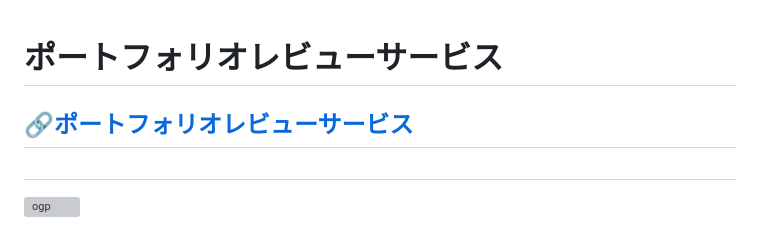
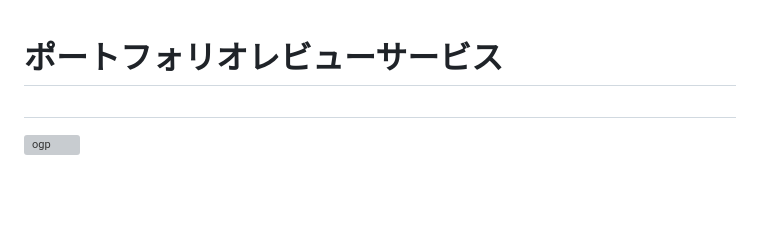
Before and after one commit to RyoTanaka19/portfolio-review-service, a Markdown page: README.md, the part around the change. Drawn GitHub-style; blank space fills up the shorter version; grey boxes are pictures that could not be loaded.

Commit message:
Remove link from README
Removed the link to the portfolio review service.

```diff
--- a/README.md
+++ b/README.md
@@ -1,5 +1,4 @@
 # ポートフォリオレビューサービス
-## 🔗[ポートフォリオレビューサービス](https://portfolio-review-service-main-u0o6i0.laravel.cloud/)
 ##
 ![ogp](https://github.com/user-attachments/assets/ccbf9d39-73c8-4a54-8ad7-e3a5053b1469)
 
```
